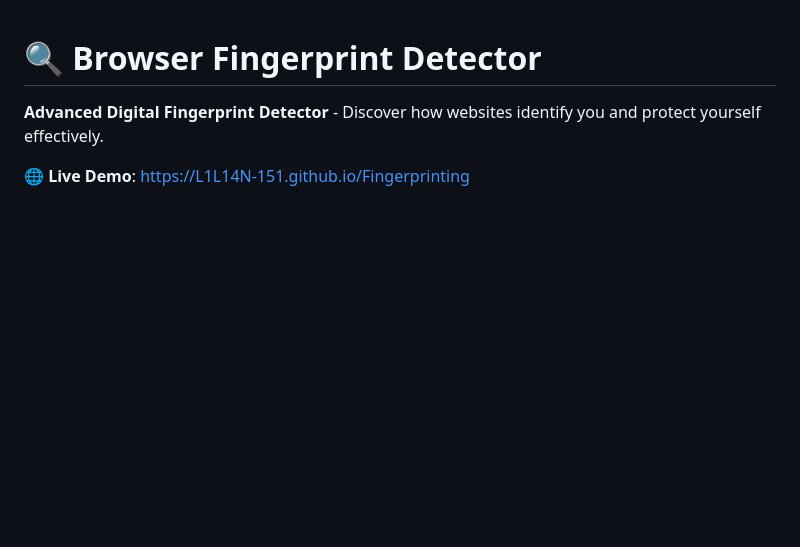
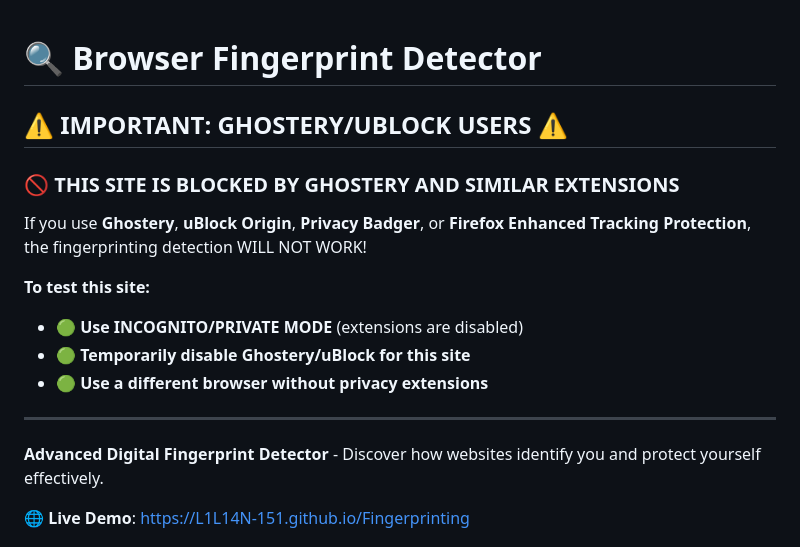
Before and after one commit to L1L14N-151/Fingerprinting, a Markdown page: README.md, the part around the change. GitHub-like rendering; blank space fills up the shorter version.

Commit message:
📢 Add HUGE WARNING about Ghostery/uBlock blocking
- Add big warning at the top of README
- Explain that Ghostery/uBlock BLOCKS the site
- Tell users to use INCOGNITO MODE
- Or disable extensions temporarily
- Clear instructions in bold and emojis

Users need to know WHY it doesn't work with privacy extensions!

🤖 Generated with Claude Code
https://claude.ai/code

Co-Authored-By: Claude <noreply@anthropic.com>

```diff
--- a/README.md
+++ b/README.md
@@ -1,4 +1,17 @@
 # 🔍 Browser Fingerprint Detector
+
+## ⚠️ IMPORTANT: GHOSTERY/UBLOCK USERS ⚠️
+
+### 🚫 **THIS SITE IS BLOCKED BY GHOSTERY AND SIMILAR EXTENSIONS**
+
+If you use **Ghostery**, **uBlock Origin**, **Privacy Badger**, or **Firefox Enhanced Tracking Protection**, the fingerprinting detection WILL NOT WORK!
+
+**To test this site:**
+- 🟢 **Use INCOGNITO/PRIVATE MODE** (extensions are disabled)
+- 🟢 **Temporarily disable Ghostery/uBlock for this site**
+- 🟢 **Use a different browser without privacy extensions**
+
+---
 
 **Advanced Digital Fingerprint Detector** - Discover how websites identify you and protect yourself effectively.
 
```
